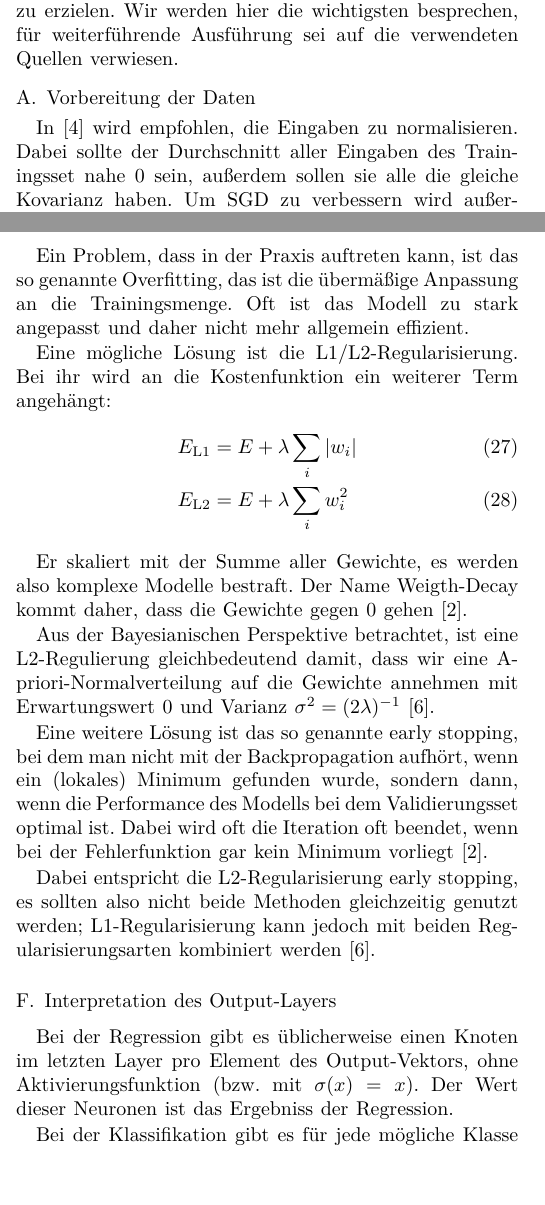
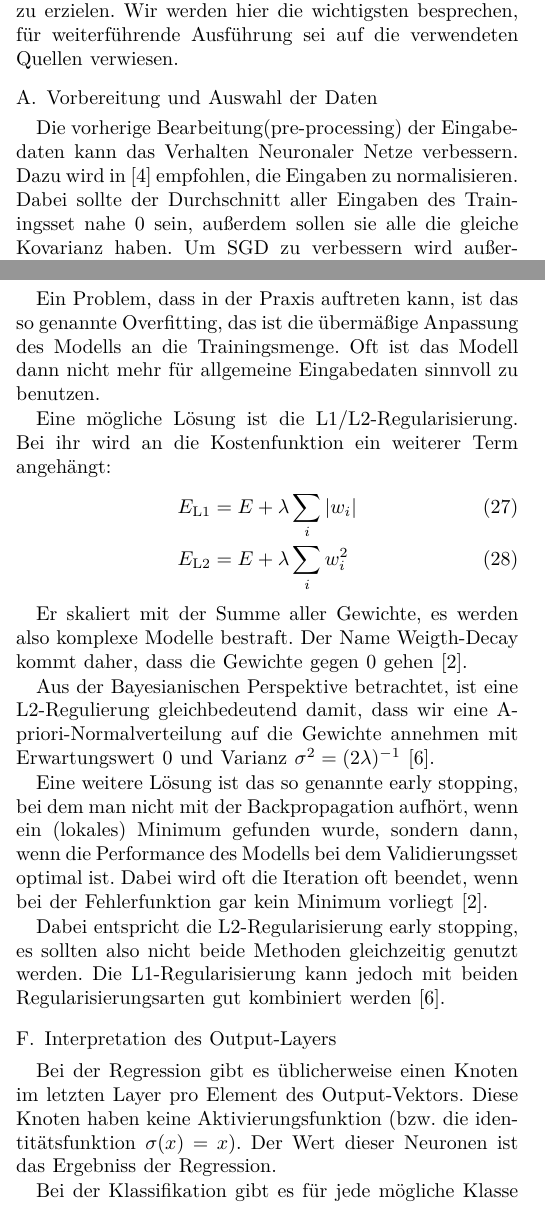
Before and after one commit to krenzland/ProSeminararbeit-Neuronale-Netze, a LaTeX paper (NeuralNetworks.tex, which reads section3.tex): two parts of the columns of pages 4 and 5 of 6, joined at a grey line, cut so that both start at the same text, the shorter picture padded with empty space. Compiled offline with XeLaTeX.

Commit message:
Grammatik für Kapitel 3 verbessert.

```diff
--- a/section3.tex
+++ b/section3.tex
@@ -1,8 +1,9 @@
 \section{Neuronale Netze in der Praxis}
 Während die Theorie von MLPs relativ simpel ist, ist die Praxis umso komplizierter. Es gibt sehr viele Parameter, an denen geschraubt werden kann, um gute Ergebnisse zu erzielen. Wir werden hier die wichtigsten besprechen, für weiterführende Ausführung sei auf die verwendeten Quellen verwiesen.
 
-\subsection{Vorbereitung der Daten}
-In \cite{lecunefficient} wird empfohlen, die Eingaben zu normalisieren.
+\subsection{Vorbereitung und Auswahl der Daten}
+Die vorherige Bearbeitung(pre-processing) der Eingabedaten kann das Verhalten Neuronaler Netze verbessern.
+Dazu wird in \cite{lecunefficient} empfohlen, die Eingaben zu normalisieren.
 Dabei sollte der Durchschnitt aller Eingaben des Trainingsset nahe $0$ sein, außerdem sollen sie alle die gleiche Kovarianz haben.
 Um SGD zu verbessern wird außerdem empfohlen, bei einer Datenmenge, bei der es keine Sonderfälle (bzw. statistische Ausreißer) gibt, häufiger ein Trainingsdatum zu präsentieren, dass den höchsten Fehler liefert. Durch unerwartete Daten, also zum Beispiel Daten verschiedener Kategorieren, lernt das Netzwerk schneller.
 
@@ -49,7 +49,7 @@ In der Praxis ergeben sich durch sie bessere Ergebnisse.
 
 \subsection{Vermeidung von Overfitting}
 \label{sec:overfitting}
-Ein Problem, dass in der Praxis auftreten kann, ist das so genannte Overfitting, das ist die übermäßige Anpassung an die Trainingsmenge. Oft ist das Modell zu stark angepasst und daher nicht mehr allgemein effizient.
+Ein Problem, dass in der Praxis auftreten kann, ist das so genannte Overfitting, das ist die übermäßige Anpassung des Modells an die Trainingsmenge. Oft ist das Modell dann nicht mehr für allgemeine Eingabedaten sinnvoll zu benutzen.
 
 Eine mögliche Lösung ist die L1/L2-Regularisierung. Bei ihr wird an die Kostenfunktion ein weiterer Term angehängt:
 \begin{IEEEeqnarray}{rCl}
@@ -64,10 +64,10 @@ Aus der Bayesianischen Perspektive betrachtet, ist eine L2-Regulierung gleichbed
 
 Eine weitere Lösung ist das so genannte early stopping, bei dem man nicht mit der Backpropagation aufhört, wenn ein (lokales) Minimum gefunden wurde, sondern dann, wenn die Performance des Modells bei dem Validierungsset optimal ist. Dabei wird oft die Iteration oft beendet, wenn bei der Fehlerfunktion gar kein Minimum vorliegt\cite{bishop1995neural}.
 
-Dabei entspricht die L2-Regularisierung early stopping, es sollten also nicht beide Methoden gleichzeitig genutzt werden; L1-Regularisierung kann jedoch mit beiden Regularisierungsarten kombiniert werden\cite{bengio2012practical}.
+Dabei entspricht die L2-Regularisierung early stopping, es sollten also nicht beide Methoden gleichzeitig genutzt werden. Die L1-Regularisierung kann jedoch mit beiden Regularisierungsarten gut kombiniert werden\cite{bengio2012practical}.
 
 \subsection{Interpretation des Output-Layers}
-Bei der Regression gibt es üblicherweise einen Knoten im letzten Layer pro Element des Output-Vektors, ohne Aktivierungsfunktion (bzw. mit $\sigma(x) = x$). Der Wert dieser Neuronen ist das Ergebniss der Regression.
+Bei der Regression gibt es üblicherweise einen Knoten im letzten Layer pro Element des Output-Vektors. Diese Knoten haben keine Aktivierungsfunktion (bzw. die identitätsfunktion $\sigma(x) = x$). Der Wert dieser Neuronen ist das Ergebniss der Regression.
 
 Bei der Klassifikation gibt es für jede mögliche Klasse einen Austrittsknoten, und es muss folgendes gelten:
 Alle Ausgabewerte liegen zwischen $0$ und $1$ und summieren sich insgesamt auf 1.
```
Also changed, not shown: section3.tex (5 more changed lines).
